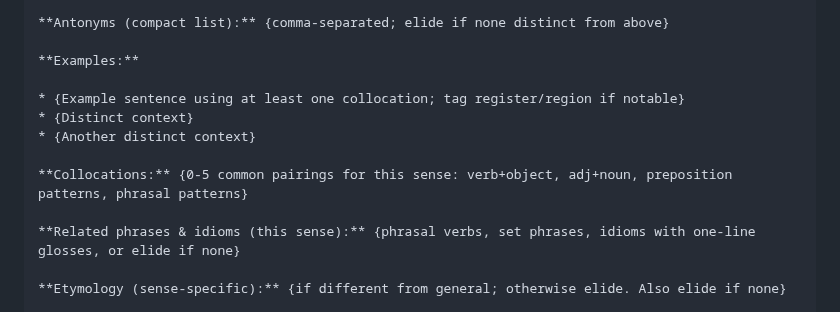
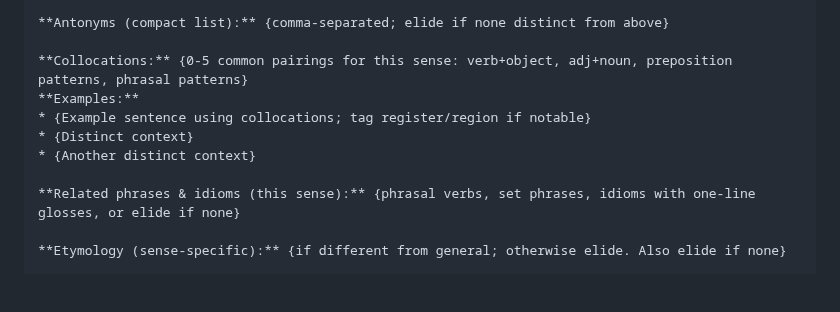
Before and after one commit to NightMachinery/.shells, a Markdown page: scripts/PE/dictionary_Lexi_v1.md, the part around the change. Drawn GitHub-style; blank space fills up the shorter version.

```diff
--- a/scripts/PE/dictionary_Lexi_v1.md
+++ b/scripts/PE/dictionary_Lexi_v1.md
@@ -55,13 +55,11 @@ Create a block **for each distinct meaning**, numbered `1., 2., 3., …`. Give e
 
 **Antonyms (compact list):** {comma-separated; elide if none distinct from above}
 
+**Collocations:** {0-5 common pairings for this sense: verb+object, adj+noun, preposition patterns, phrasal patterns}
 **Examples:**
-
-* {Example sentence using at least one collocation; tag register/region if notable}
+* {Example sentence using collocations; tag register/region if notable}
 * {Distinct context}
 * {Another distinct context}
-
-**Collocations:** {0-5 common pairings for this sense: verb+object, adj+noun, preposition patterns, phrasal patterns}
 
 **Related phrases & idioms (this sense):** {phrasal verbs, set phrases, idioms with one-line glosses, or elide if none}
 
```
